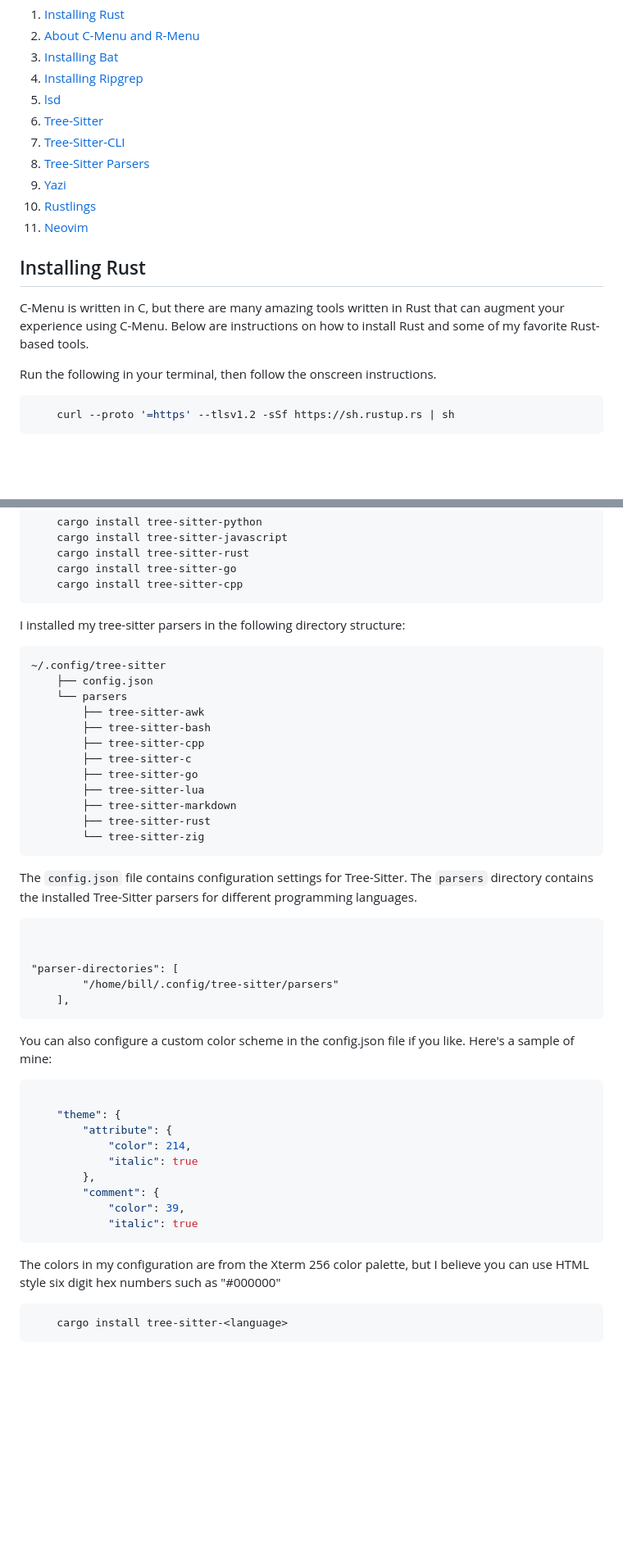
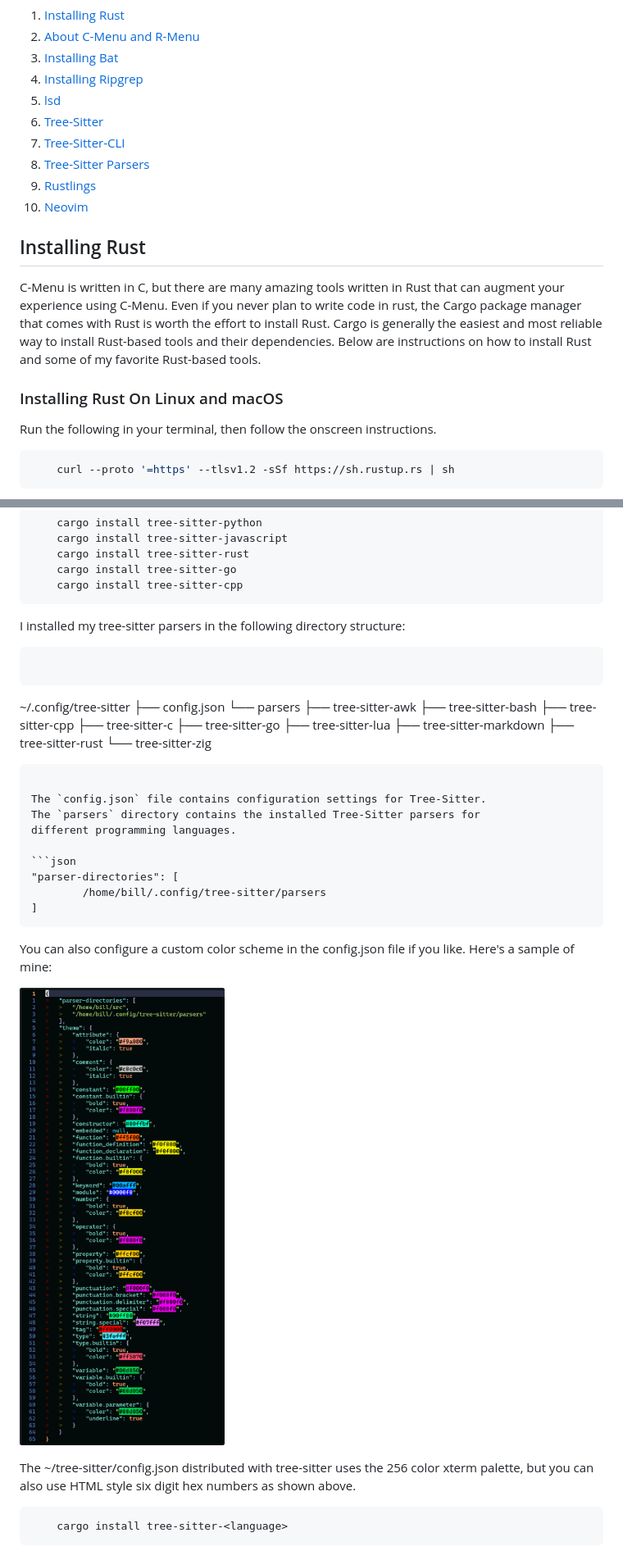
Before and after one commit to BillWaller/C-Menu, a Markdown page: extras.md, 2 parts joined by grey strips. Shown: that part at 82% size. Rendered like a GitHub page; pictures changed too: screenshots/tree-sitter-config.json.png (added); blank space fills up the shorter version.

`````diff
--- a/extras.md
+++ b/extras.md
@@ -10,15 +10,19 @@
 6. [Tree-Sitter](#tree-sitter)
 7. [Tree-Sitter-CLI](#tree-sitter-cli)
 8. [Tree-Sitter Parsers](#tree-sitter-parsers)
-9. [Yazi](#yazi)
-10. [Rustlings](#rustlings)
-11. [Neovim](#neovim)
+9. [Rustlings](#rustlings)
+10. [Neovim](#neovim)
 
 ## Installing Rust
 
 C-Menu is written in C, but there are many amazing tools written in Rust that
-can augment your experience using C-Menu. Below are instructions on how to
+can augment your experience using C-Menu. Even if you never plan to write code
+in rust, the Cargo package manager that comes with Rust is worth the effort to
+install Rust. Cargo is generally the easiest and most reliable way to install
+Rust-based tools and their dependencies. Below are instructions on how to
 install Rust and some of my favorite Rust-based tools.
+
+### Installing Rust On Linux and macOS
 
 Run the following in your terminal, then follow the onscreen instructions.
 
@@ -255,47 +295,42 @@ need. Here are some examples:
 I installed my tree-sitter parsers in the following directory structure:
 
 ```
-~/.config/tree-sitter
-    ├── config.json
-    └── parsers
-        ├── tree-sitter-awk
-        ├── tree-sitter-bash
-        ├── tree-sitter-cpp
-        ├── tree-sitter-c
-        ├── tree-sitter-go
-        ├── tree-sitter-lua
-        ├── tree-sitter-markdown
-        ├── tree-sitter-rust
-        └── tree-sitter-zig
-```
-
-The `config.json` file contains configuration settings for Tree-Sitter.
-The `parsers` directory contains the installed Tree-Sitter parsers for different programming languages.
 
 ```
 
+~/.config/tree-sitter
+├── config.json
+└── parsers
+├── tree-sitter-awk
+├── tree-sitter-bash
+├── tree-sitter-cpp
+├── tree-sitter-c
+├── tree-sitter-go
+├── tree-sitter-lua
+├── tree-sitter-markdown
+├── tree-sitter-rust
+└── tree-sitter-zig
 
-"parser-directories": [
-		"/home/bill/.config/tree-sitter/parsers"
-	],
-```
+````
 
-You can also configure a custom color scheme in the config.json file if you like. Here's a sample of mine:
+The `config.json` file contains configuration settings for Tree-Sitter.
+The `parsers` directory contains the installed Tree-Sitter parsers for
+different programming languages.
 
 ```json
+"parser-directories": [
+        /home/bill/.config/tree-sitter/parsers
+]
+````
 
-	"theme": {
-		"attribute": {
-			"color": 214,
-			"italic": true
-		},
-		"comment": {
-			"color": 39,
-			"italic": true
-```
+You can also configure a custom color scheme in the config.json file if you like.
+Here's a sample of mine:
 
-The colors in my configuration are from the Xterm 256 color palette, but I believe
-you can use HTML style six digit hex numbers such as "#000000"
+![~/.config/tree-sitter/config.json](screenshots/tree-sitter-config.json.png)
+
+The ~/tree-sitter/config.json distributed with tree-sitter uses the 256 color
+xterm palette, but you can also use HTML style six digit hex numbers as shown
+above.
 
 ```bash
     cargo install tree-sitter-<language>
`````
Also changed, not shown: other parts of extras.md (+123 -50 lines), README.md (+10 -0 lines), screenshots/Ghostty.png (added), screenshots/Lazyvim.png (added), screenshots/Tree-sitter-small.png (added), 2 other files.
